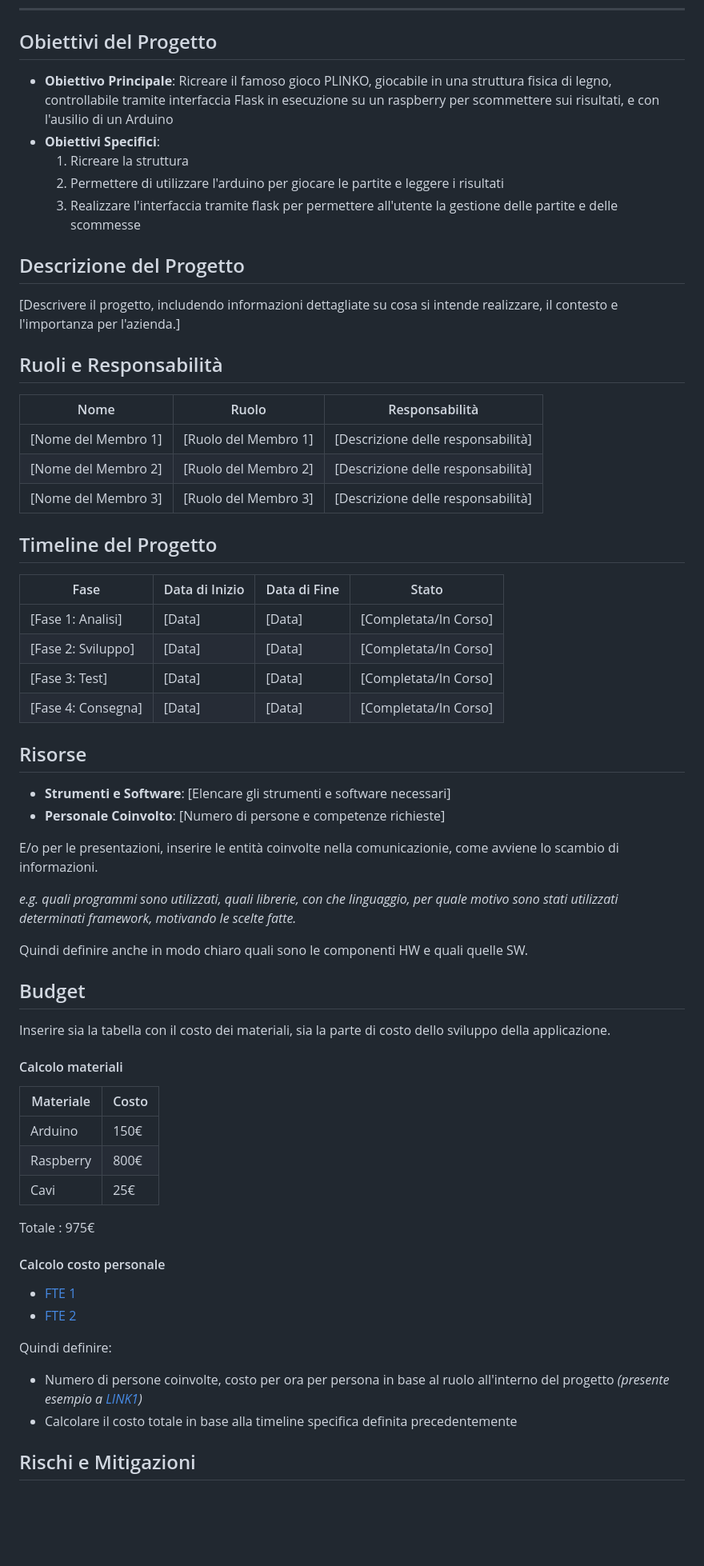
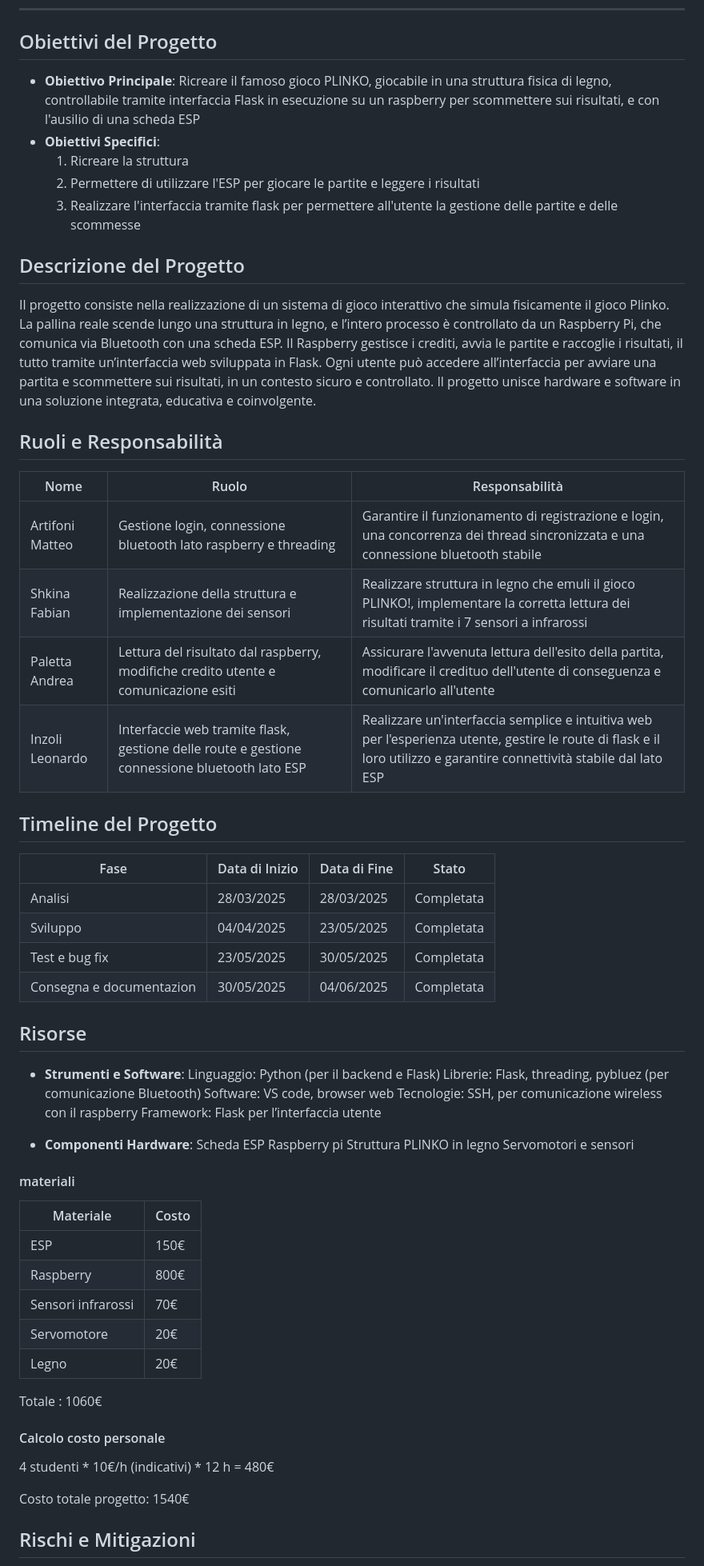
Before and after one commit to mat-teo/raspberry-arduino-plinko, a Markdown page: document.md, the part around one of its changes. Shown at 80% size. Drawn GitHub-style; blank space fills up the shorter version.

```diff
--- a/document.md
+++ b/document.md
@@ -13,65 +13,67 @@
 ---
 
 ## Obiettivi del Progetto
-- **Obiettivo Principale**: Ricreare il famoso gioco PLINKO, giocabile in una struttura fisica di legno, controllabile tramite interfaccia Flask in esecuzione su un raspberry per scommettere sui risultati, e con l'ausilio di un Arduino
+- **Obiettivo Principale**: Ricreare il famoso gioco PLINKO, giocabile in una struttura fisica di legno, controllabile tramite interfaccia Flask in esecuzione su un raspberry per scommettere sui risultati, e con l'ausilio di una scheda ESP
 - **Obiettivi Specifici**:
   1. Ricreare la struttura
-  2. Permettere di utilizzare l'arduino per giocare le partite e leggere i risultati
+  2. Permettere di utilizzare l'ESP per giocare le partite e leggere i risultati
   3. Realizzare l'interfaccia tramite flask per permettere all'utente la gestione delle partite e delle scommesse
 
 
 ## Descrizione del Progetto
-[Descrivere il progetto, includendo informazioni dettagliate su cosa si intende realizzare, il contesto e l'importanza per l'azienda.]
+Il progetto consiste nella realizzazione di un sistema di gioco interattivo che simula fisicamente il gioco Plinko.
+La pallina reale scende lungo una struttura in legno, e l’intero processo è controllato da un Raspberry Pi, che comunica via Bluetooth con una scheda ESP.
+Il Raspberry gestisce i crediti, avvia le partite e raccoglie i risultati, il tutto tramite un’interfaccia web sviluppata in Flask.
+Ogni utente può accedere all’interfaccia per avviare una partita e scommettere sui risultati, in un contesto sicuro e controllato.
+Il progetto unisce hardware e software in una soluzione integrata, educativa e coinvolgente.
 
 ## Ruoli e Responsabilità
 | Nome                  | Ruolo                     | Responsabilità                           |
 |-----------------------|---------------------------|--------------------------------------------|
-| [Nome del Membro 1]   | [Ruolo del Membro 1]      | [Descrizione delle responsabilità]         |
-| [Nome del Membro 2]   | [Ruolo del Membro 2]      | [Descrizione delle responsabilità]         |
-| [Nome del Membro 3]   | [Ruolo del Membro 3]      | [Descrizione delle responsabilità]         |
+| Artifoni Matteo   | Gestione login, connessione bluetooth lato raspberry e threading      | Garantire il funzionamento di registrazione e login, una concorrenza dei thread sincronizzata e una connessione bluetooth stabile         |
+| Shkina Fabian   | Realizzazione della struttura e implementazione dei sensori      | Realizzare struttura in legno che emuli il gioco PLINKO!, implementare la corretta lettura dei risultati tramite i 7 sensori a infrarossi        |
+| Paletta Andrea   | Lettura del risultato dal raspberry, modifiche credito utente e comunicazione esiti      | Assicurare l'avvenuta lettura dell'esito della partita, modificare il credituo dell'utente di conseguenza e comunicarlo all'utente         |
+| Inzoli Leonardo   | Interfaccie web tramite flask, gestione delle route e gestione connessione bluetooth lato ESP      | Realizzare un'interfaccia semplice e intuitiva web per l'esperienza utente, gestire le route di flask e il loro utilizzo e garantire connettività stabile dal lato ESP         |
 
 ## Timeline del Progetto
 | Fase                  | Data di Inizio  | Data di Fine  | Stato        |
 |-----------------------|----------------|---------------|--------------|
-| [Fase 1: Analisi]     | [Data]         | [Data]        | [Completata/In Corso] |
-| [Fase 2: Sviluppo]    | [Data]         | [Data]        | [Completata/In Corso] |
-| [Fase 3: Test]        | [Data]         | [Data]        | [Completata/In Corso] |
-| [Fase 4: Consegna]    | [Data]         | [Data]        | [Completata/In Corso] |
+| Analisi    | 28/03/2025         | 28/03/2025        | Completata |
+| Sviluppo    | 04/04/2025         | 23/05/2025        | Completata |
+| Test e bug fix        | 23/05/2025         | 30/05/2025        | Completata |
+| Consegna e documentazion    | 30/05/2025         | 04/06/2025        | Completata |
 
 ## Risorse
-- **Strumenti e Software**: [Elencare gli strumenti e software necessari]
-- **Personale Coinvolto**: [Numero di persone e competenze richieste]
+- **Strumenti e Software**:
+    Linguaggio: Python (per il backend e Flask)
+    Librerie: Flask, threading, pybluez (per comunicazione Bluetooth)
+    Software: VS code, browser web
+    Tecnologie: SSH, per comunicazione wireless con il raspberry
+    Framework: Flask per l’interfaccia utente
 
-E/o per le presentazioni, inserire le entità coinvolte nella comunicazionie, come avviene lo scambio di informazioni.
+- **Componenti Hardware**:
+    Scheda ESP
+    Raspberry pi
+    Struttura PLINKO in legno
+    Servomotori e sensori
 
-  _e.g. quali programmi sono utilizzati, quali librerie, con che linguaggio, per quale motivo sono stati utilizzati determinati framework, motivando le scelte fatte._
-
-Quindi definire anche in modo chiaro quali sono le componenti HW e quali quelle SW.
-
-## Budget
-
-Inserire sia la tabella con il costo dei materiali, sia la parte di costo dello sviluppo della applicazione.
-
-#### Calcolo materiali
+#### materiali
 
 | Materiale                  | Costo  |
 |-----------------------|----------------|
-| Arduino    | 150€        |
+| ESP    | 150€        |
 | Raspberry    | 800€         |
-| Cavi        | 25€         |
+| Sensori infrarossi        | 70€         |
+| Servomotore        | 20€         |
+| Legno        | 20€         |
 
 
-Totale : 975€
+Totale : 1060€
 
 #### Calcolo costo personale
+4 studenti * 10€/h (indicativi) * 12 h = 480€
 
-- [FTE 1](https://it.wikipedia.org/wiki/Equivalente_a_tempo_pieno)
-- [FTE 2](https://factorial.it/blog/fte-equivalente-a-tempo-pieno/)
-
-Quindi definire:
-- Numero di persone coinvolte, costo per ora per persona in base al ruolo all'interno del progetto _(presente esempio a [LINK1](https://it.wikipedia.org/wiki/Equivalente_a_tempo_pieno#Calcolo_FTE_necessari_per_un_progetto))_
-- Calcolare il costo totale in base alla timeline specifica definita precedentemente
-
+Costo totale progetto: 1540€
 
 ## Rischi e Mitigazioni
 
```
Also changed, not shown: other parts of document.md (+13 -12 lines).
